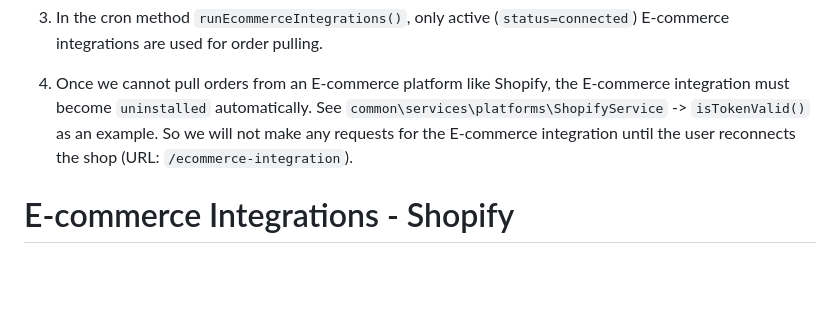
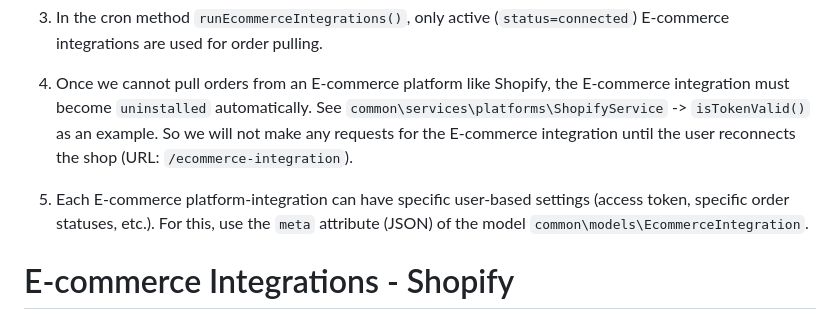
Before and after one commit to CGSmith-LLC/shipwise-api, a Markdown page: intro-docs/ecommerce-platfroms.md, the part around the change. Drawn GitHub-style; blank space fills up the shorter version.

```diff
--- a/intro-docs/ecommerce-platfroms.md
+++ b/intro-docs/ecommerce-platfroms.md
@@ -38,6 +38,9 @@ order pulling.
 4. Once we cannot pull orders from an E-commerce platform like Shopify, the E-commerce integration must become `uninstalled` automatically.
 See `common\services\platforms\ShopifyService` -> `isTokenValid()` as an example. So we will not make any requests for the
 E-commerce integration until the user reconnects the shop (URL: `/ecommerce-integration`).
+
+5. Each E-commerce platform-integration can have specific user-based settings (access token, specific order statuses, etc.).
+For this, use the `meta` attribute (JSON) of the model `common\models\EcommerceIntegration`.
 
 # E-commerce Integrations - Shopify
 
```
